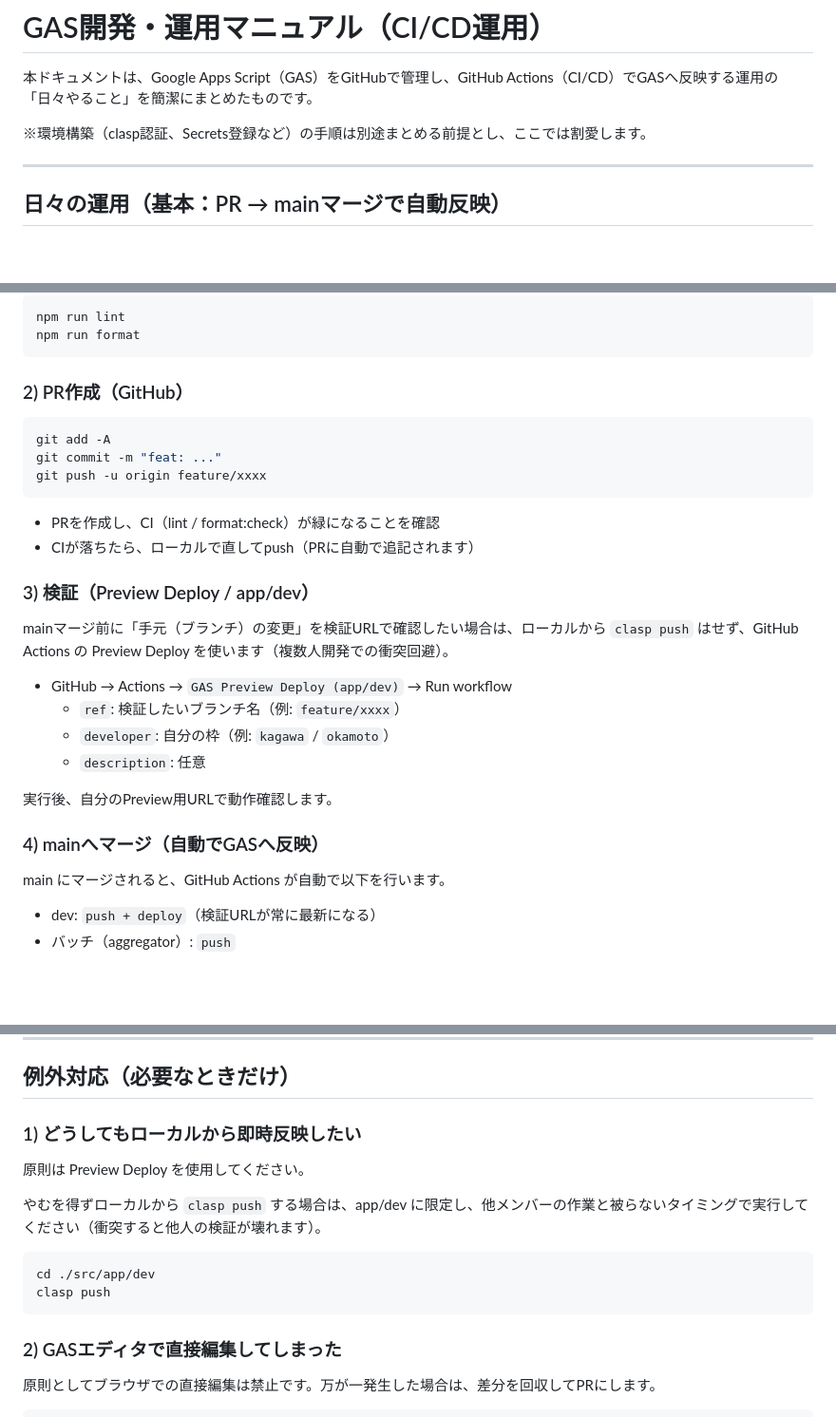
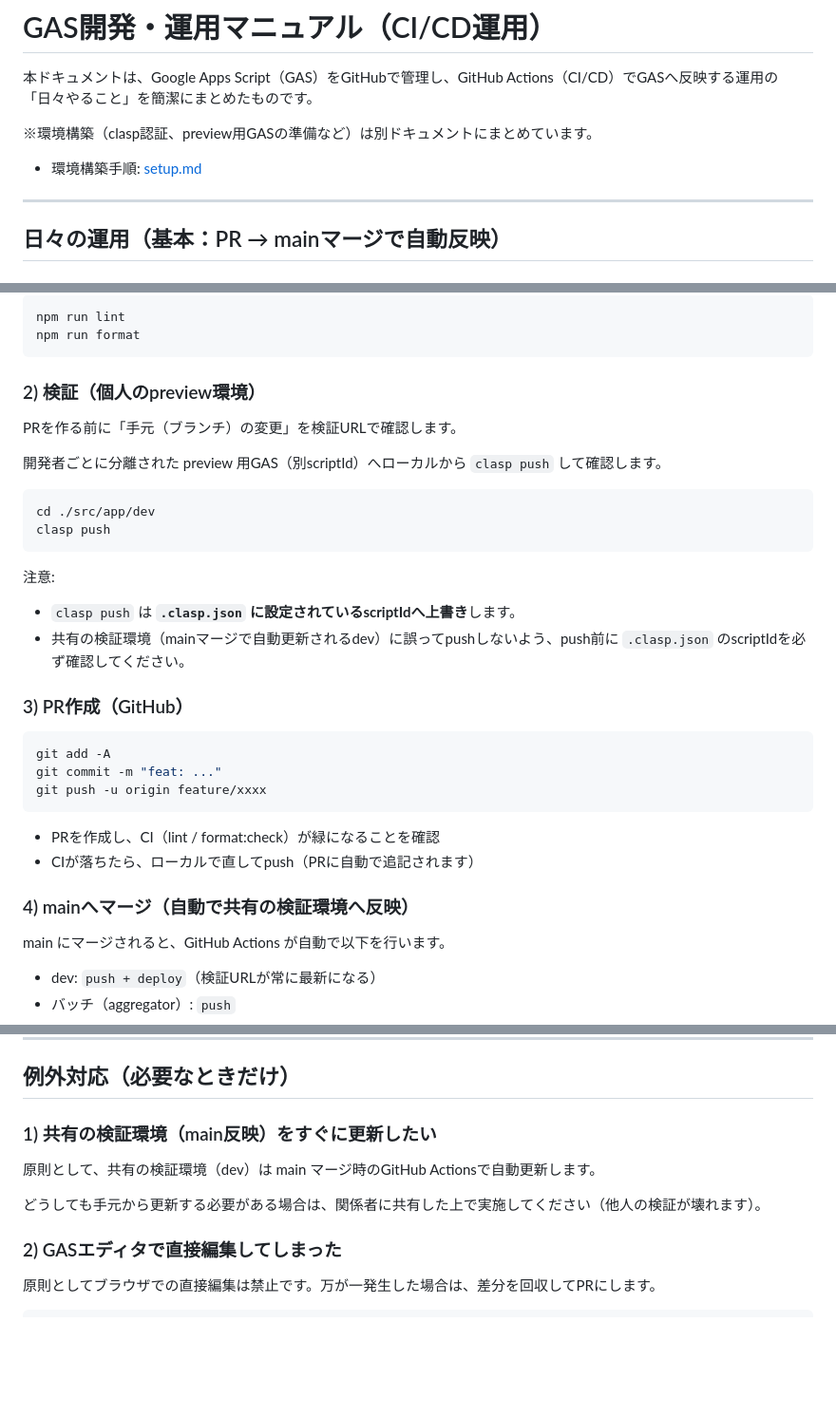
Before and after one commit to yutaokamoto1997/aggregated-centers-dashboard, a Markdown page: docs/manual.md, 3 parts joined by grey strips. Shown at 95% size. Rendered like a GitHub page; blank space fills up the shorter version.

Commit message:
docs: マニュアルの環境構築手順を更新し、検証手順を明確化

````diff
--- a/docs/manual.md
+++ b/docs/manual.md
@@ -2,7 +2,9 @@
 
 本ドキュメントは、Google Apps Script（GAS）をGitHubで管理し、GitHub Actions（CI/CD）でGASへ反映する運用の「日々やること」を簡潔にまとめたものです。
 
-※環境構築（clasp認証、Secrets登録など）の手順は別途まとめる前提とし、ここでは割愛します。
+※環境構築（clasp認証、preview用GASの準備など）は別ドキュメントにまとめています。
+
+- 環境構築手順: [setup.md](setup.md)
 
 ---
 
@@ -23,7 +25,23 @@ npm run lint
 npm run format
 ```
 
-### 2) PR作成（GitHub）
+### 2) 検証（個人のpreview環境）
+
+PRを作る前に「手元（ブランチ）の変更」を検証URLで確認します。
+
+開発者ごとに分離された preview 用GAS（別scriptId）へローカルから `clasp push` して確認します。
+
+```bash
+cd ./src/app/dev
+clasp push
+```
+
+注意:
+
+- `clasp push` は **`.clasp.json` に設定されているscriptIdへ上書き**します。
+- 共有の検証環境（mainマージで自動更新されるdev）に誤ってpushしないよう、push前に `.clasp.json` のscriptIdを必ず確認してください。
+
+### 3) PR作成（GitHub）
 
 ```bash
 git add -A
@@ -34,18 +52,7 @@ git push -u origin feature/xxxx
 - PRを作成し、CI（lint / format:check）が緑になることを確認
 - CIが落ちたら、ローカルで直してpush（PRに自動で追記されます）
 
-### 3) 検証（Preview Deploy / app/dev）
-
-mainマージ前に「手元（ブランチ）の変更」を検証URLで確認したい場合は、ローカルから `clasp push` はせず、GitHub Actions の Preview Deploy を使います（複数人開発での衝突回避）。
-
-- GitHub → Actions → `GAS Preview Deploy (app/dev)` → Run workflow
-  - `ref`: 検証したいブランチ名（例: `feature/xxxx`）
-  - `developer`: 自分の枠（例: `kagawa` / `okamoto`）
-  - `description`: 任意
-
-実行後、自分のPreview用URLで動作確認します。
-
-### 4) mainへマージ（自動でGASへ反映）
+### 4) mainへマージ（自動で共有の検証環境へ反映）
 
 main にマージされると、GitHub Actions が自動で以下を行います。
 
@@ -67,16 +74,11 @@ main にマージされると、GitHub Actions が自動で以下を行います
 
 ## 例外対応（必要なときだけ）
 
-### 1) どうしてもローカルから即時反映したい
+### 1) 共有の検証環境（main反映）をすぐに更新したい
 
-原則は Preview Deploy を使用してください。
+原則として、共有の検証環境（dev）は main マージ時のGitHub Actionsで自動更新します。
 
-やむを得ずローカルから `clasp push` する場合は、app/dev に限定し、他メンバーの作業と被らないタイミングで実行してください（衝突すると他人の検証が壊れます）。
-
-```bash
-cd ./src/app/dev
-clasp push
-```
+どうしても手元から更新する必要がある場合は、関係者に共有した上で実施してください（他人の検証が壊れます）。
 
 ### 2) GASエディタで直接編集してしまった
 
````
